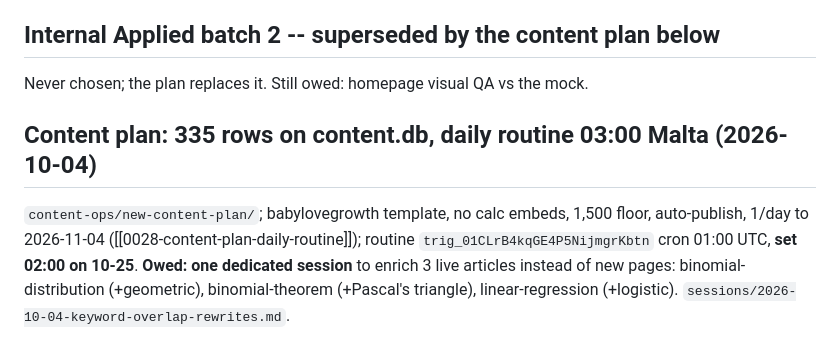
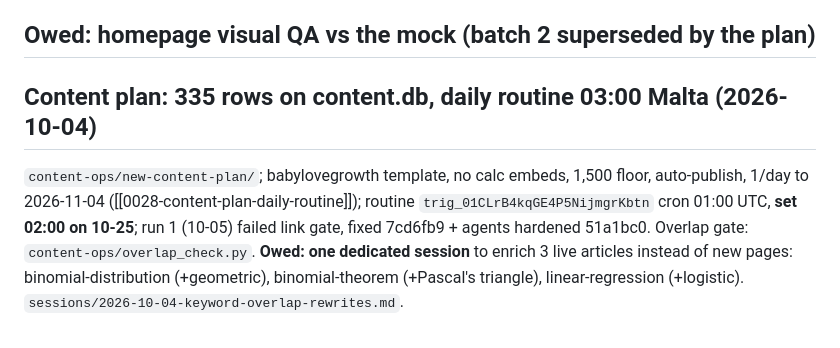
Before and after one commit to syedjawad11/statohub, a Markdown page: docs/status/NOW.md, the part around the change. Drawn GitHub-style.

Commit message:
docs: status for content-plan routine setup and first run
Co-Authored-By: Claude Opus 5.5 <noreply@anthropic.com>

```diff
--- a/docs/status/NOW.md
+++ b/docs/status/NOW.md
@@ -13,15 +13,15 @@ via SQL then `dump`. Routers are maps ([[0022-routers-are-maps-not-rulebooks]]).
 Internal cloud routines RETIRED to `docs/legacy/cloud-routine/`; their last
 enabled claude.ai schedule was disabled 2026-09-27.
 
-## Internal Applied batch 2 -- superseded by the content plan below
-
-Never chosen; the plan replaces it. Still owed: homepage visual QA vs the mock.
+## Owed: homepage visual QA vs the mock (batch 2 superseded by the plan)
 
 ## Content plan: 335 rows on content.db, daily routine 03:00 Malta (2026-10-04)
 
 `content-ops/new-content-plan/`; babylovegrowth template, no calc embeds, 1,500
 floor, auto-publish, 1/day to 2026-11-04 ([[0028-content-plan-daily-routine]]);
-routine `trig_01CLrB4kqGE4P5NijmgrKbtn` cron 01:00 UTC, **set 02:00 on 10-25**.
+routine `trig_01CLrB4kqGE4P5NijmgrKbtn` cron 01:00 UTC, **set 02:00 on 10-25**;
+run 1 (10-05) failed link gate, fixed 7cd6fb9 + agents hardened 51a1bc0.
+Overlap gate: `content-ops/overlap_check.py`.
 **Owed: one dedicated session** to enrich 3 live articles instead of new pages:
 binomial-distribution (+geometric), binomial-theorem (+Pascal's triangle),
 linear-regression (+logistic). `sessions/2026-10-04-keyword-overlap-rewrites.md`.
```
Also changed, not shown: 1 other file.
